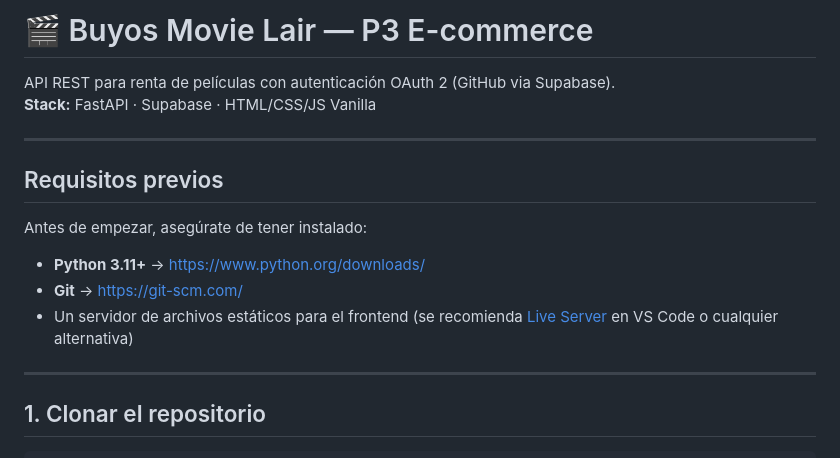
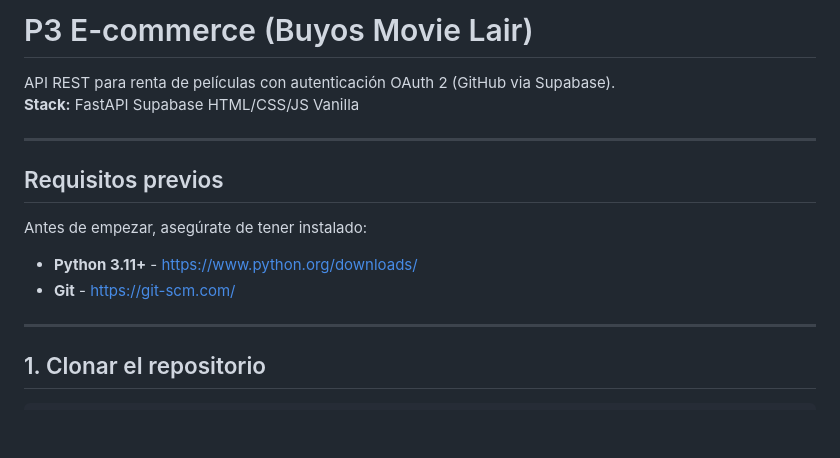
Before and after one commit to buyobuyoyo/p3-ecommerce, a Markdown page: README.md, the part around the change. Rendered like a GitHub page; blank space fills up the shorter version.

```diff
--- a/README.md
+++ b/README.md
@@ -1,7 +1,7 @@
-# 🎬 Buyos Movie Lair — P3 E-commerce
+# P3 E-commerce (Buyos Movie Lair)
 
 API REST para renta de películas con autenticación OAuth 2 (GitHub via Supabase).
-**Stack:** FastAPI · Supabase · HTML/CSS/JS Vanilla
+**Stack:** FastAPI Supabase HTML/CSS/JS Vanilla
 
 ---
 
@@ -9,9 +9,9 @@ API REST para renta de películas con autenticación OAuth 2 (GitHub via Supabas
 
 Antes de empezar, asegúrate de tener instalado:
 
-- **Python 3.11+** → https://www.python.org/downloads/
-- **Git** → https://git-scm.com/
-- Un servidor de archivos estáticos para el frontend (se recomienda [Live Server](https://marketplace.visualstudio.com/items?itemName=ritwickdey.LiveServer) en VS Code o cualquier alternativa)
+- **Python 3.11+** - https://www.python.org/downloads/
+- **Git** - https://git-scm.com/
+
 
 ---
 
```
